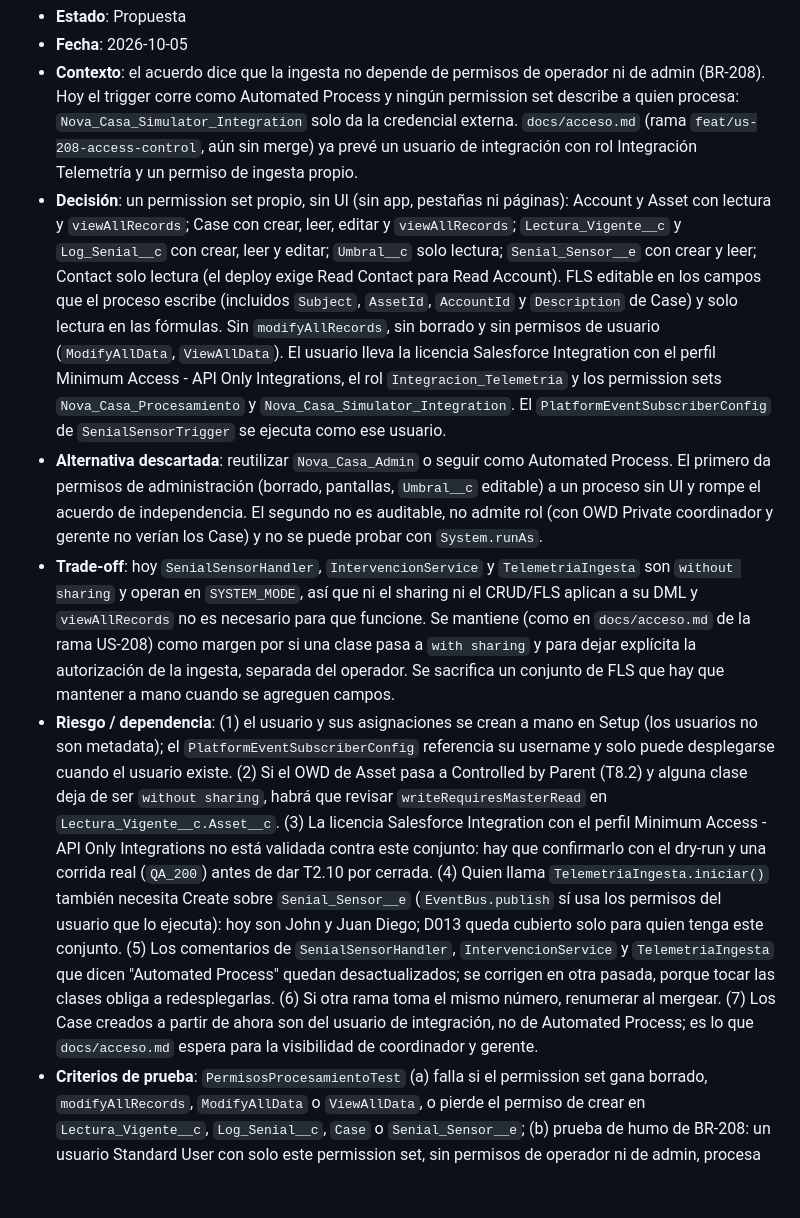
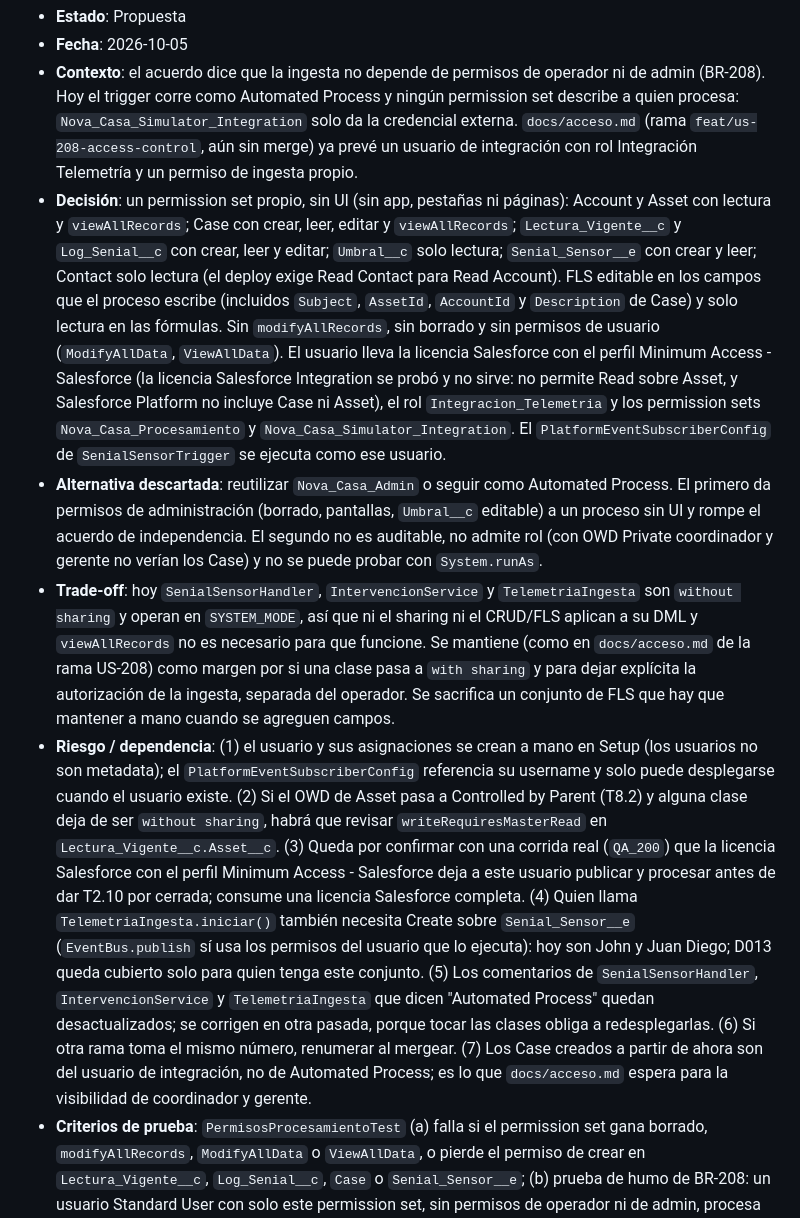
Before and after one commit to jpastorSFDC/nova-casa-telemetria, a Markdown page: docs/decisiones.md, the part around the change. GitHub-like rendering; blank space fills up the shorter version.

Commit message:
docs(HP-07): use the Salesforce license for the ingestion user in D017
The Salesforce Integration license rejects Read on Asset when assigning
Nova_Casa_Procesamiento, so D017 now specifies the Salesforce license with
the Minimum Access - Salesforce profile.

Refs: T2.10

```diff
--- a/docs/decisiones.md
+++ b/docs/decisiones.md
@@ -206,10 +206,10 @@ Copiar esta plantilla, numerar secuencialmente, y mantener el estado actualizado
 - **Estado**: Propuesta
 - **Fecha**: 2026-10-05
 - **Contexto**: el acuerdo dice que la ingesta no depende de permisos de operador ni de admin (BR-208). Hoy el trigger corre como Automated Process y ningún permission set describe a quien procesa: `Nova_Casa_Simulator_Integration` solo da la credencial externa. `docs/acceso.md` (rama `feat/us-208-access-control`, aún sin merge) ya prevé un usuario de integración con rol Integración Telemetría y un permiso de ingesta propio.
-- **Decisión**: un permission set propio, sin UI (sin app, pestañas ni páginas): Account y Asset con lectura y `viewAllRecords`; Case con crear, leer, editar y `viewAllRecords`; `Lectura_Vigente__c` y `Log_Senial__c` con crear, leer y editar; `Umbral__c` solo lectura; `Senial_Sensor__e` con crear y leer; Contact solo lectura (el deploy exige Read Contact para Read Account). FLS editable en los campos que el proceso escribe (incluidos `Subject`, `AssetId`, `AccountId` y `Description` de Case) y solo lectura en las fórmulas. Sin `modifyAllRecords`, sin borrado y sin permisos de usuario (`ModifyAllData`, `ViewAllData`). El usuario lleva la licencia Salesforce Integration con el perfil Minimum Access - API Only Integrations, el rol `Integracion_Telemetria` y los permission sets `Nova_Casa_Procesamiento` y `Nova_Casa_Simulator_Integration`. El `PlatformEventSubscriberConfig` de `SenialSensorTrigger` se ejecuta como ese usuario.
+- **Decisión**: un permission set propio, sin UI (sin app, pestañas ni páginas): Account y Asset con lectura y `viewAllRecords`; Case con crear, leer, editar y `viewAllRecords`; `Lectura_Vigente__c` y `Log_Senial__c` con crear, leer y editar; `Umbral__c` solo lectura; `Senial_Sensor__e` con crear y leer; Contact solo lectura (el deploy exige Read Contact para Read Account). FLS editable en los campos que el proceso escribe (incluidos `Subject`, `AssetId`, `AccountId` y `Description` de Case) y solo lectura en las fórmulas. Sin `modifyAllRecords`, sin borrado y sin permisos de usuario (`ModifyAllData`, `ViewAllData`). El usuario lleva la licencia Salesforce con el perfil Minimum Access - Salesforce (la licencia Salesforce Integration se probó y no sirve: no permite Read sobre Asset, y Salesforce Platform no incluye Case ni Asset), el rol `Integracion_Telemetria` y los permission sets `Nova_Casa_Procesamiento` y `Nova_Casa_Simulator_Integration`. El `PlatformEventSubscriberConfig` de `SenialSensorTrigger` se ejecuta como ese usuario.
 - **Alternativa descartada**: reutilizar `Nova_Casa_Admin` o seguir como Automated Process. El primero da permisos de administración (borrado, pantallas, `Umbral__c` editable) a un proceso sin UI y rompe el acuerdo de independencia. El segundo no es auditable, no admite rol (con OWD Private coordinador y gerente no verían los Case) y no se puede probar con `System.runAs`.
 - **Trade-off**: hoy `SenialSensorHandler`, `IntervencionService` y `TelemetriaIngesta` son `without sharing` y operan en `SYSTEM_MODE`, así que ni el sharing ni el CRUD/FLS aplican a su DML y `viewAllRecords` no es necesario para que funcione. Se mantiene (como en `docs/acceso.md` de la rama US-208) como margen por si una clase pasa a `with sharing` y para dejar explícita la autorización de la ingesta, separada del operador. Se sacrifica un conjunto de FLS que hay que mantener a mano cuando se agreguen campos.
-- **Riesgo / dependencia**: (1) el usuario y sus asignaciones se crean a mano en Setup (los usuarios no son metadata); el `PlatformEventSubscriberConfig` referencia su username y solo puede desplegarse cuando el usuario existe. (2) Si el OWD de Asset pasa a Controlled by Parent (T8.2) y alguna clase deja de ser `without sharing`, habrá que revisar `writeRequiresMasterRead` en `Lectura_Vigente__c.Asset__c`. (3) La licencia Salesforce Integration con el perfil Minimum Access - API Only Integrations no está validada contra este conjunto: hay que confirmarlo con el dry-run y una corrida real (`QA_200`) antes de dar T2.10 por cerrada. (4) Quien llama `TelemetriaIngesta.iniciar()` también necesita Create sobre `Senial_Sensor__e` (`EventBus.publish` sí usa los permisos del usuario que lo ejecuta): hoy son John y Juan Diego; D013 queda cubierto solo para quien tenga este conjunto. (5) Los comentarios de `SenialSensorHandler`, `IntervencionService` y `TelemetriaIngesta` que dicen "Automated Process" quedan desactualizados; se corrigen en otra pasada, porque tocar las clases obliga a redesplegarlas. (6) Si otra rama toma el mismo número, renumerar al mergear. (7) Los Case creados a partir de ahora son del usuario de integración, no de Automated Process; es lo que `docs/acceso.md` espera para la visibilidad de coordinador y gerente.
+- **Riesgo / dependencia**: (1) el usuario y sus asignaciones se crean a mano en Setup (los usuarios no son metadata); el `PlatformEventSubscriberConfig` referencia su username y solo puede desplegarse cuando el usuario existe. (2) Si el OWD de Asset pasa a Controlled by Parent (T8.2) y alguna clase deja de ser `without sharing`, habrá que revisar `writeRequiresMasterRead` en `Lectura_Vigente__c.Asset__c`. (3) Queda por confirmar con una corrida real (`QA_200`) que la licencia Salesforce con el perfil Minimum Access - Salesforce deja a este usuario publicar y procesar antes de dar T2.10 por cerrada; consume una licencia Salesforce completa. (4) Quien llama `TelemetriaIngesta.iniciar()` también necesita Create sobre `Senial_Sensor__e` (`EventBus.publish` sí usa los permisos del usuario que lo ejecuta): hoy son John y Juan Diego; D013 queda cubierto solo para quien tenga este conjunto. (5) Los comentarios de `SenialSensorHandler`, `IntervencionService` y `TelemetriaIngesta` que dicen "Automated Process" quedan desactualizados; se corrigen en otra pasada, porque tocar las clases obliga a redesplegarlas. (6) Si otra rama toma el mismo número, renumerar al mergear. (7) Los Case creados a partir de ahora son del usuario de integración, no de Automated Process; es lo que `docs/acceso.md` espera para la visibilidad de coordinador y gerente.
 - **Criterios de prueba**: `PermisosProcesamientoTest` (a) falla si el permission set gana borrado, `modifyAllRecords`, `ModifyAllData` o `ViewAllData`, o pierde el permiso de crear en `Lectura_Vigente__c`, `Log_Senial__c`, `Case` o `Senial_Sensor__e`; (b) prueba de humo de BR-208: un usuario Standard User con solo este permission set, sin permisos de operador ni de admin, procesa una señal normal y una crítica y deja log, lectura vigente y un solo Case. No prueba que este conjunto sea lo que lo hace funcionar: el procesamiento es `without sharing` en `SYSTEM_MODE` y pasaría igual con un conjunto vacío; la suficiencia del conjunto se verificó leyendo el código. (a) es la que protege los permisos.
 - **Siguiente acción**: aprobar y validar con `--dry-run`; crear el usuario en Setup; desplegar el `PlatformEventSubscriberConfig`.
 
```
